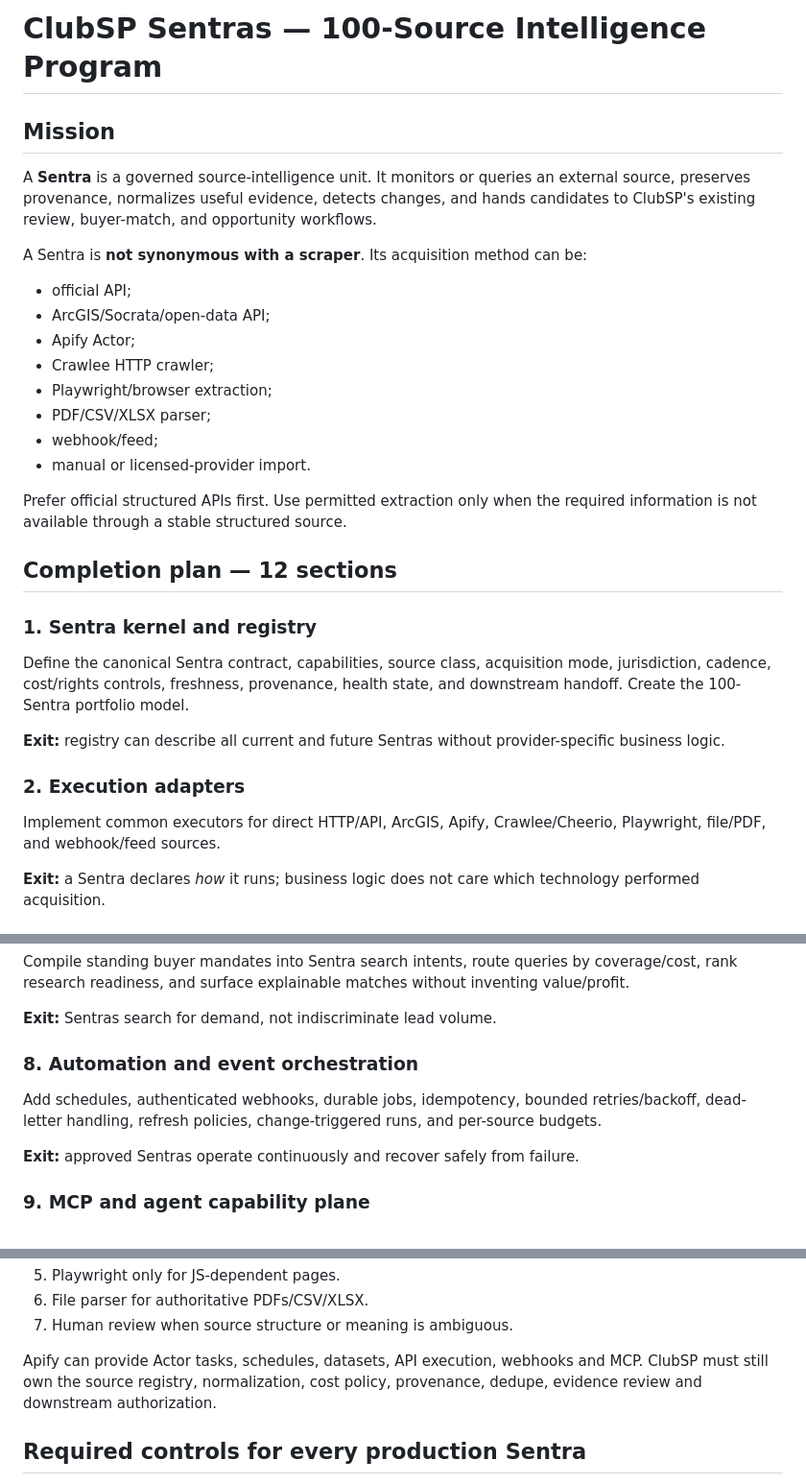
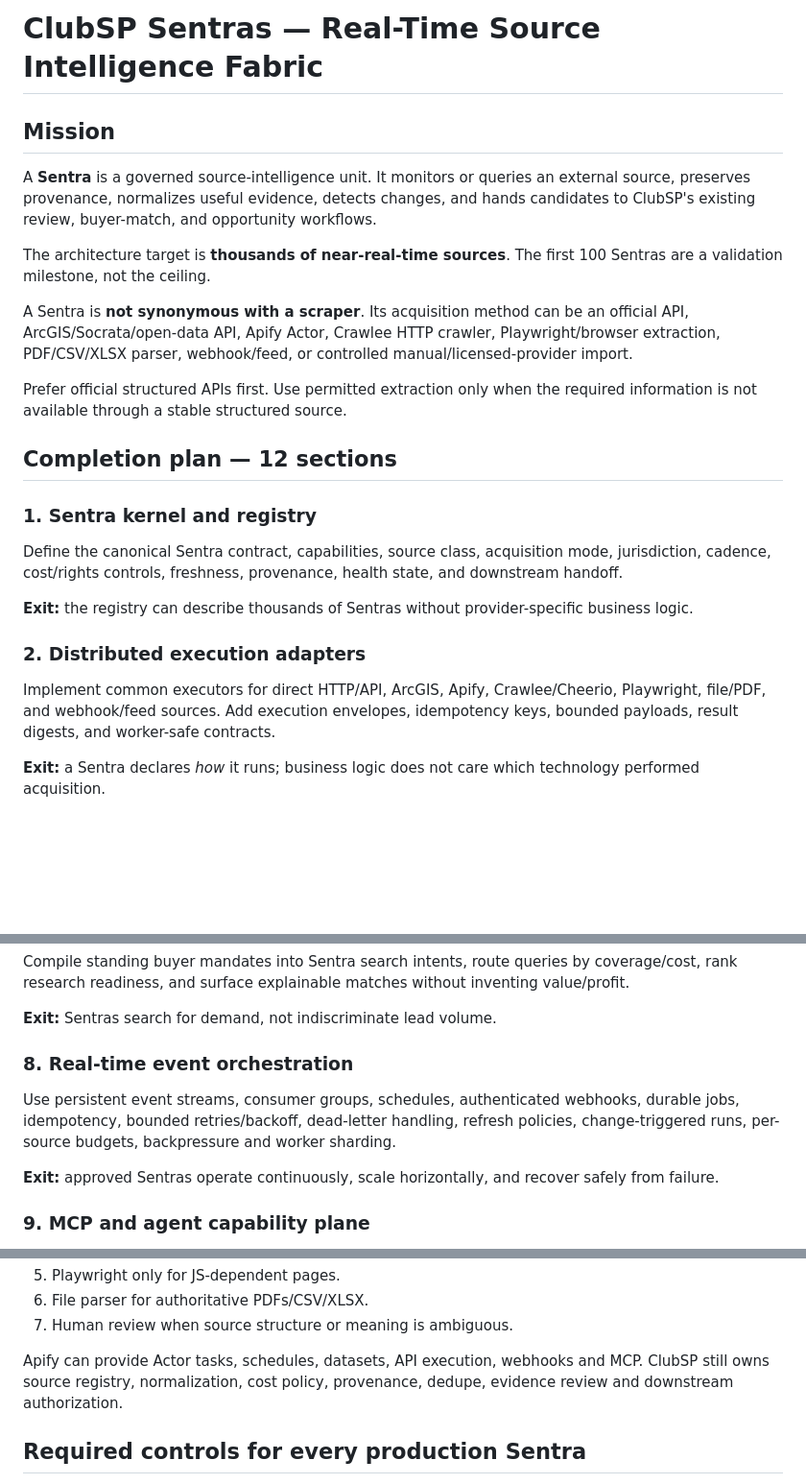
Before and after one commit to sethh426/ClubSP, a Markdown page: docs/SENTRAS.md, 3 parts joined by grey strips. Shown at 96% size. Drawn GitHub-style; blank space fills up the shorter version.

```diff
--- a/docs/SENTRAS.md
+++ b/docs/SENTRAS.md
@@ -1,30 +1,24 @@
-# ClubSP Sentras — 100-Source Intelligence Program
+# ClubSP Sentras — Real-Time Source Intelligence Fabric
 
 ## Mission
 
 A **Sentra** is a governed source-intelligence unit. It monitors or queries an external source, preserves provenance, normalizes useful evidence, detects changes, and hands candidates to ClubSP's existing review, buyer-match, and opportunity workflows.
 
-A Sentra is **not synonymous with a scraper**. Its acquisition method can be:
-- official API;
-- ArcGIS/Socrata/open-data API;
-- Apify Actor;
-- Crawlee HTTP crawler;
-- Playwright/browser extraction;
-- PDF/CSV/XLSX parser;
-- webhook/feed;
-- manual or licensed-provider import.
+The architecture target is **thousands of near-real-time sources**. The first 100 Sentras are a validation milestone, not the ceiling.
+
+A Sentra is **not synonymous with a scraper**. Its acquisition method can be an official API, ArcGIS/Socrata/open-data API, Apify Actor, Crawlee HTTP crawler, Playwright/browser extraction, PDF/CSV/XLSX parser, webhook/feed, or controlled manual/licensed-provider import.
 
 Prefer official structured APIs first. Use permitted extraction only when the required information is not available through a stable structured source.
 
 ## Completion plan — 12 sections
 
 ### 1. Sentra kernel and registry
-Define the canonical Sentra contract, capabilities, source class, acquisition mode, jurisdiction, cadence, cost/rights controls, freshness, provenance, health state, and downstream handoff. Create the 100-Sentra portfolio model.
+Define the canonical Sentra contract, capabilities, source class, acquisition mode, jurisdiction, cadence, cost/rights controls, freshness, provenance, health state, and downstream handoff.
 
-**Exit:** registry can describe all current and future Sentras without provider-specific business logic.
+**Exit:** the registry can describe thousands of Sentras without provider-specific business logic.
 
-### 2. Execution adapters
-Implement common executors for direct HTTP/API, ArcGIS, Apify, Crawlee/Cheerio, Playwright, file/PDF, and webhook/feed sources.
+### 2. Distributed execution adapters
+Implement common executors for direct HTTP/API, ArcGIS, Apify, Crawlee/Cheerio, Playwright, file/PDF, and webhook/feed sources. Add execution envelopes, idempotency keys, bounded payloads, result digests, and worker-safe contracts.
 
 **Exit:** a Sentra declares *how* it runs; business logic does not care which technology performed acquisition.
 
@@ -53,10 +47,10 @@ Compile standing buyer mandates into Sentra search intents, route queries by cov
 
 **Exit:** Sentras search for demand, not indiscriminate lead volume.
 
-### 8. Automation and event orchestration
-Add schedules, authenticated webhooks, durable jobs, idempotency, bounded retries/backoff, dead-letter handling, refresh policies, change-triggered runs, and per-source budgets.
+### 8. Real-time event orchestration
+Use persistent event streams, consumer groups, schedules, authenticated webhooks, durable jobs, idempotency, bounded retries/backoff, dead-letter handling, refresh policies, change-triggered runs, per-source budgets, backpressure and worker sharding.
 
-**Exit:** approved Sentras operate continuously and recover safely from failure.
+**Exit:** approved Sentras operate continuously, scale horizontally, and recover safely from failure.
 
 ### 9. MCP and agent capability plane
 Expose bounded internal tools such as sentra.list, sentra.search, sentra.run, sentra.health, sentra.evidence, sentra.diff, sentra.route, and sentra.research. Connect Apify MCP for Actor discovery/execution while retaining ClubSP policy and audit gates.
@@ -132,7 +125,7 @@ Recommended order:
 6. File parser for authoritative PDFs/CSV/XLSX.
 7. Human review when source structure or meaning is ambiguous.
 
-Apify can provide Actor tasks, schedules, datasets, API execution, webhooks and MCP. ClubSP must still own the source registry, normalization, cost policy, provenance, dedupe, evidence review and downstream authorization.
+Apify can provide Actor tasks, schedules, datasets, API execution, webhooks and MCP. ClubSP still owns source registry, normalization, cost policy, provenance, dedupe, evidence review and downstream authorization.
 
 ## Required controls for every production Sentra
 
```
Also changed, not shown: other parts of docs/SENTRAS.md (+43 -44 lines).
